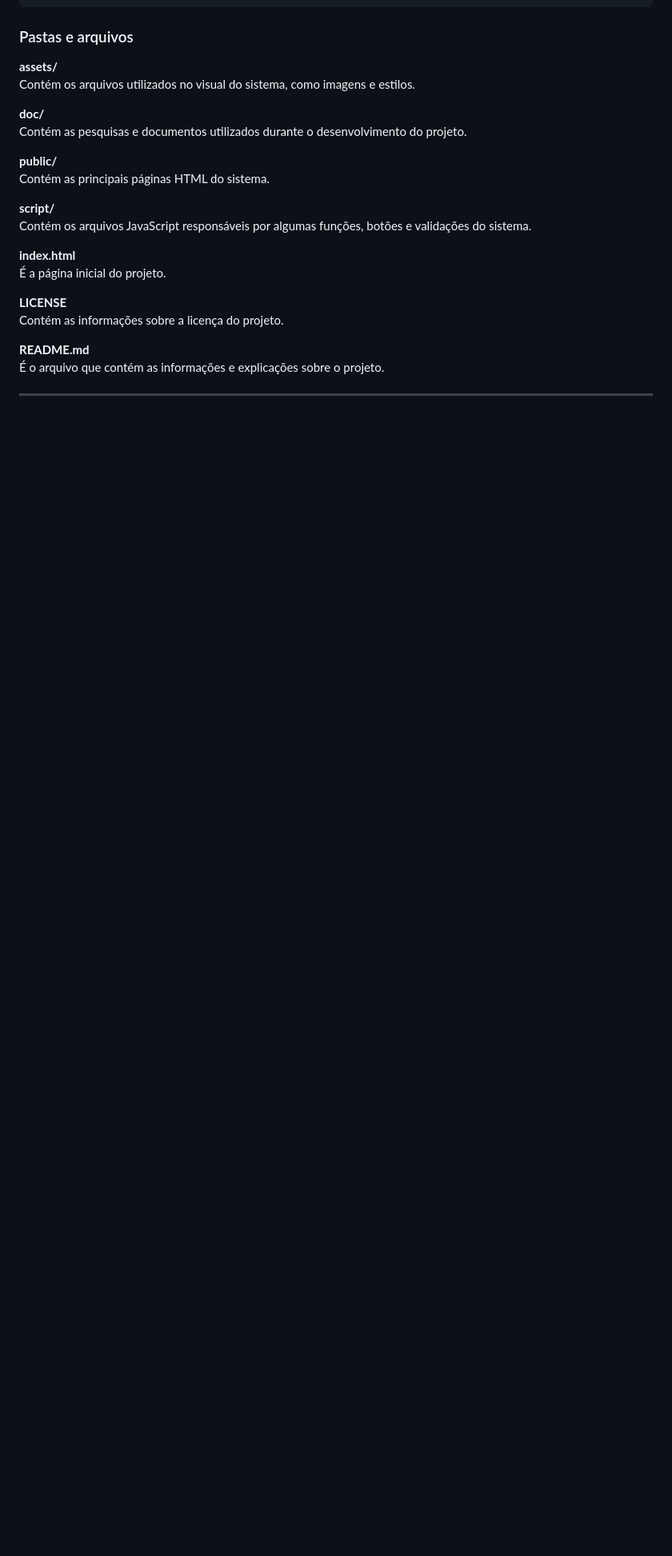
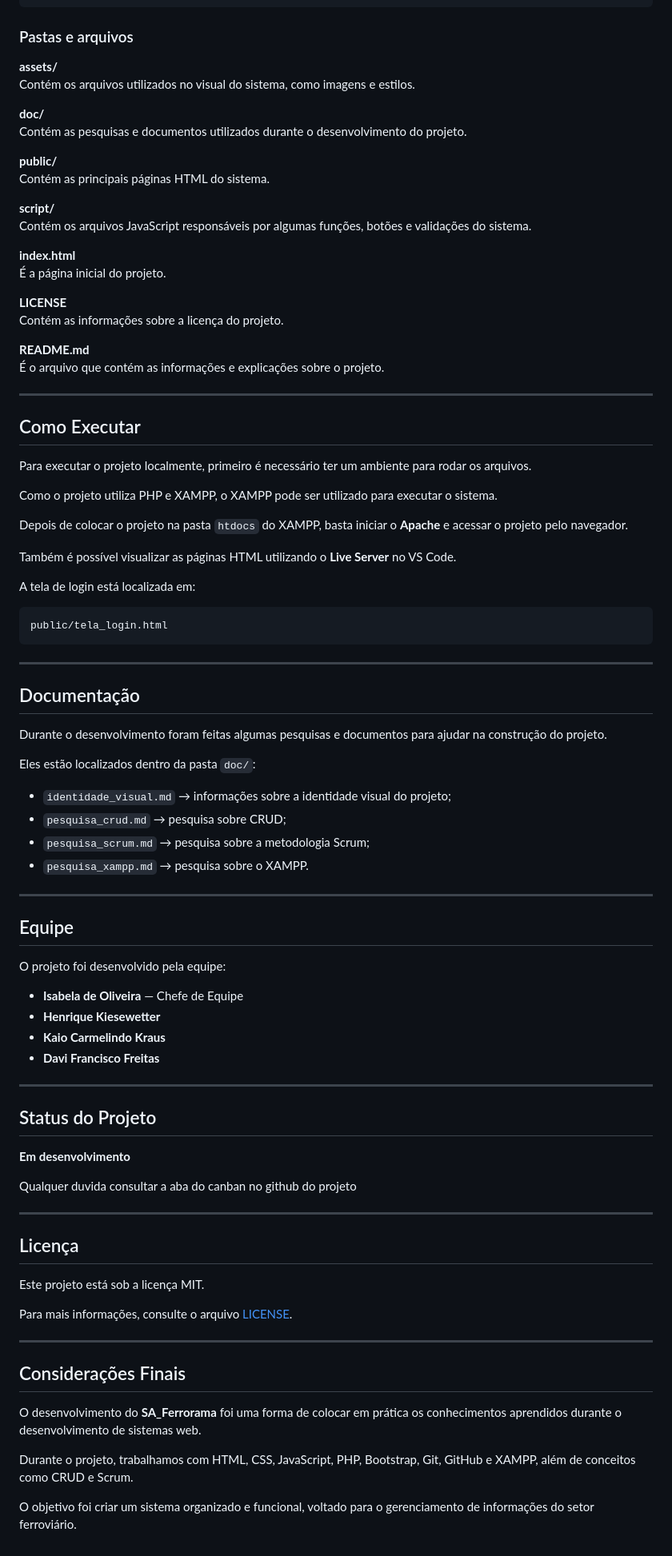
Before and after one commit to KaioKraus/SA_Ferrorama, a Markdown page: README.md, the part around the change. Shown at 80% size. GitHub-like rendering; blank space fills up the shorter version.

Commit message:
add redmeeee

````diff
--- a/README.md
+++ b/README.md
@@ -130,3 +130,69 @@ Contém as informações sobre a licença do projeto.
 É o arquivo que contém as informações e explicações sobre o projeto.
 
 ----
+
+## Como Executar
+
+Para executar o projeto localmente, primeiro é necessário ter um ambiente para rodar os arquivos.
+
+Como o projeto utiliza PHP e XAMPP, o XAMPP pode ser utilizado para executar o sistema.
+
+Depois de colocar o projeto na pasta `htdocs` do XAMPP, basta iniciar o **Apache** e acessar o projeto pelo navegador.
+
+Também é possível visualizar as páginas HTML utilizando o **Live Server** no VS Code.
+
+A tela de login está localizada em:
+
+```text
+public/tela_login.html
+```
+
+---
+
+## Documentação
+
+Durante o desenvolvimento foram feitas algumas pesquisas e documentos para ajudar na construção do projeto.
+
+Eles estão localizados dentro da pasta `doc/`:
+
+- `identidade_visual.md` → informações sobre a identidade visual do projeto;
+- `pesquisa_crud.md` → pesquisa sobre CRUD;
+- `pesquisa_scrum.md` → pesquisa sobre a metodologia Scrum;
+- `pesquisa_xampp.md` → pesquisa sobre o XAMPP.
+
+---
+
+## Equipe
+
+O projeto foi desenvolvido pela equipe:
+
+- **Isabela de Oliveira** — Chefe de Equipe
+- **Henrique Kiesewetter**
+- **Kaio Carmelindo Kraus**
+- **Davi Francisco Freitas**
+
+---
+
+## Status do Projeto
+
+**Em desenvolvimento**
+
+Qualquer duvida consultar a aba do canban no github do projeto
+
+---
+
+## Licença
+
+Este projeto está sob a licença MIT.
+
+Para mais informações, consulte o arquivo [LICENSE](LICENSE).
+
+---
+
+## Considerações Finais
+
+O desenvolvimento do **SA_Ferrorama** foi uma forma de colocar em prática os conhecimentos aprendidos durante o desenvolvimento de sistemas web.
+
+Durante o projeto, trabalhamos com HTML, CSS, JavaScript, PHP, Bootstrap, Git, GitHub e XAMPP, além de conceitos como CRUD e Scrum.
+
+O objetivo foi criar um sistema organizado e funcional, voltado para o gerenciamento de informações do setor ferroviário.
````
